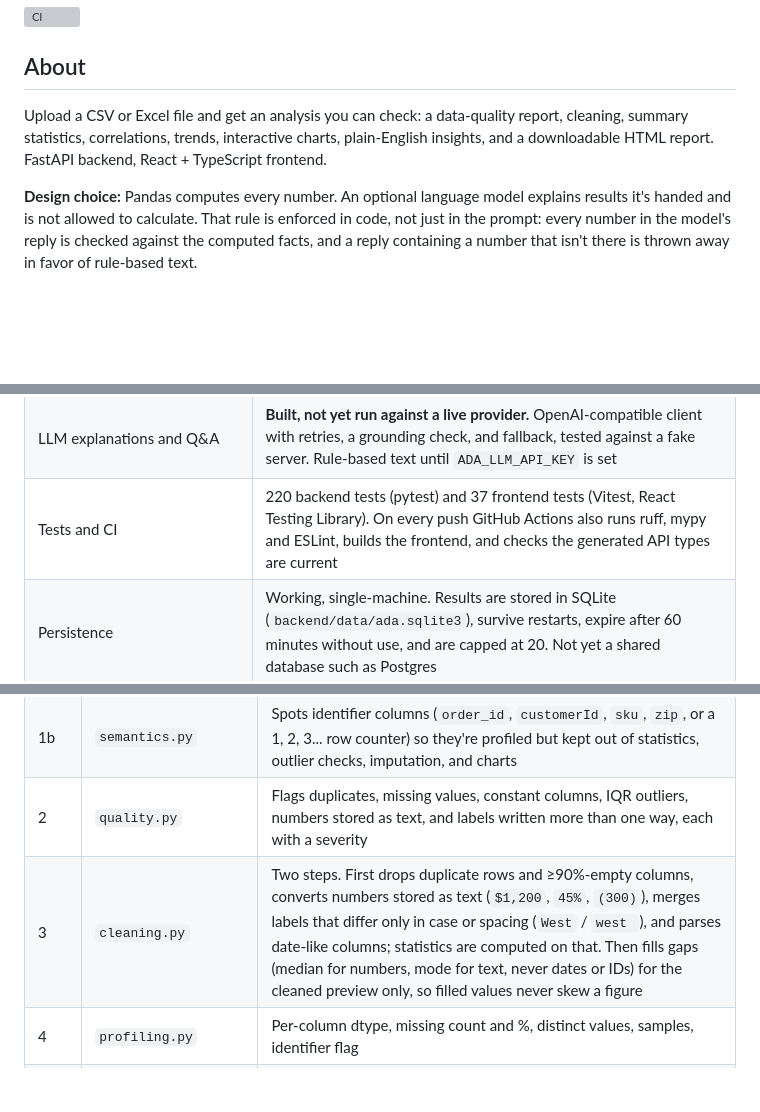
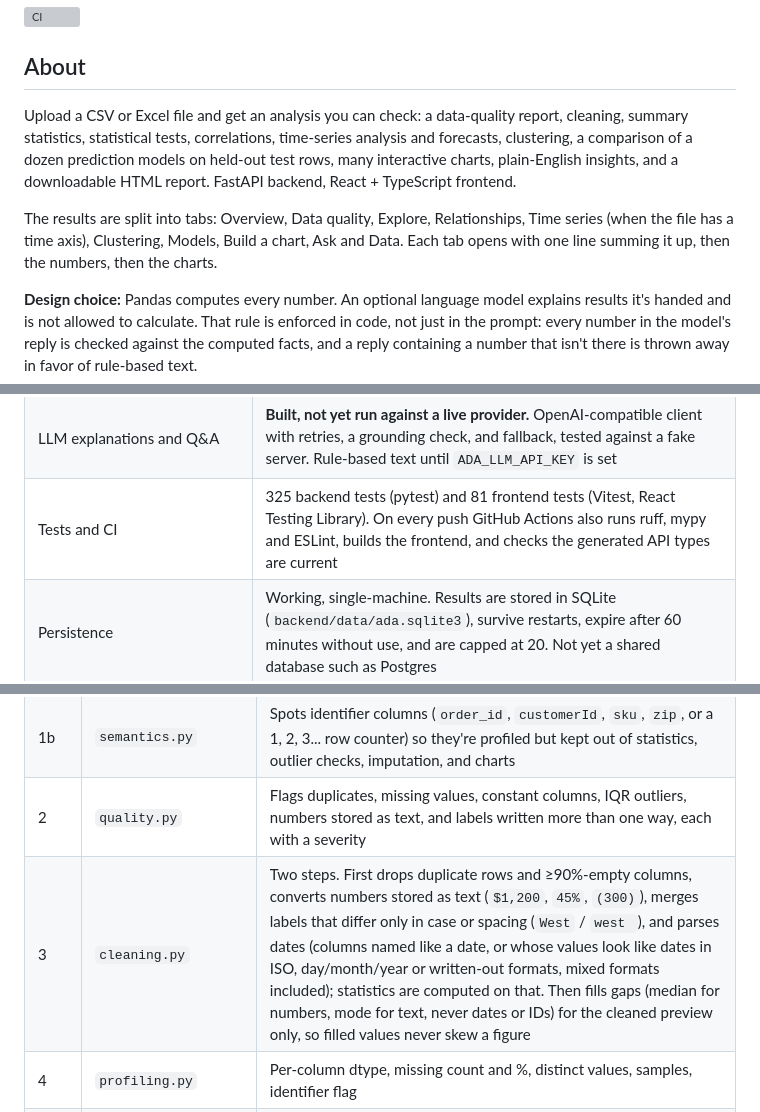
Before and after one commit to grizz6/ai-data-analyst, a Markdown page: README.md, 3 parts joined by grey strips. Rendered like a GitHub page; blank space fills up the shorter version; grey boxes are pictures that could not be loaded.

Commit message:
Describe the tabbed dashboard and per-tab charts in the README

```diff
--- a/README.md
+++ b/README.md
@@ -4,7 +4,9 @@
 
 ## About
 
-Upload a CSV or Excel file and get an analysis you can check: a data-quality report, cleaning, summary statistics, correlations, trends, interactive charts, plain-English insights, and a downloadable HTML report. FastAPI backend, React + TypeScript frontend.
+Upload a CSV or Excel file and get an analysis you can check: a data-quality report, cleaning, summary statistics, statistical tests, correlations, time-series analysis and forecasts, clustering, a comparison of a dozen prediction models on held-out test rows, many interactive charts, plain-English insights, and a downloadable HTML report. FastAPI backend, React + TypeScript frontend.
+
+The results are split into tabs: Overview, Data quality, Explore, Relationships, Time series (when the file has a time axis), Clustering, Models, Build a chart, Ask and Data. Each tab opens with one line summing it up, then the numbers, then the charts.
 
 **Design choice:** Pandas computes every number. An optional language model explains results it's handed and is not allowed to calculate. That rule is enforced in code, not just in the prompt: every number in the model's reply is checked against the computed facts, and a reply containing a number that isn't there is thrown away in favor of rule-based text.
 
@@ -16,7 +18,7 @@ Upload a CSV or Excel file and get an analysis you can check: a data-quality rep
 | REST API + interactive docs at `/docs` | Working |
 | React frontend (`frontend/`) | Working |
 | LLM explanations and Q&A | **Built, not yet run against a live provider.** OpenAI-compatible client with retries, a grounding check, and fallback, tested against a fake server. Rule-based text until `ADA_LLM_API_KEY` is set |
-| Tests and CI | 220 backend tests (pytest) and 37 frontend tests (Vitest, React Testing Library). On every push GitHub Actions also runs ruff, mypy and ESLint, builds the frontend, and checks the generated API types are current |
+| Tests and CI | 325 backend tests (pytest) and 81 frontend tests (Vitest, React Testing Library). On every push GitHub Actions also runs ruff, mypy and ESLint, builds the frontend, and checks the generated API types are current |
 | Persistence | Working, single-machine. Results are stored in SQLite (`backend/data/ada.sqlite3`), survive restarts, expire after 60 minutes without use, and are capped at 20. Not yet a shared database such as Postgres |
 | Deployment | Ready for Render's free plan via `render.yaml` (see [Hosting on Render](#hosting-on-render)). Also runs locally or as one Docker container |
 
@@ -48,7 +50,7 @@ JSON result  +  Plotly chart specs  +  HTML report download
 | 1 | `ingestion.py` | Reads CSV (detects UTF-8, Windows-1252, or Latin-1 text and comma, semicolon, tab, or pipe delimiters) or Excel (first sheet with data, or a named sheet) into a DataFrame and strips whitespace from column names |
 | 1b | `semantics.py` | Spots identifier columns (`order_id`, `customerId`, `sku`, `zip`, or a 1, 2, 3... row counter) so they're profiled but kept out of statistics, outlier checks, imputation, and charts |
 | 2 | `quality.py` | Flags duplicates, missing values, constant columns, IQR outliers, numbers stored as text, and labels written more than one way, each with a severity |
-| 3 | `cleaning.py` | Two steps. First drops duplicate rows and ≥90%-empty columns, converts numbers stored as text (`$1,200`, `45%`, `(300)`), merges labels that differ only in case or spacing (`West` / `west `), and parses date-like columns; statistics are computed on that. Then fills gaps (median for numbers, mode for text, never dates or IDs) for the cleaned preview only, so filled values never skew a figure |
+| 3 | `cleaning.py` | Two steps. First drops duplicate rows and ≥90%-empty columns, converts numbers stored as text (`$1,200`, `45%`, `(300)`), merges labels that differ only in case or spacing (`West` / `west `), and parses dates (columns named like a date, or whose values look like dates in ISO, day/month/year or written-out formats, mixed formats included); statistics are computed on that. Then fills gaps (median for numbers, mode for text, never dates or IDs) for the cleaned preview only, so filled values never skew a figure |
 | 4 | `profiling.py` | Per-column dtype, missing count and %, distinct values, samples, identifier flag |
 | 5 | `analysis.py` | `describe()` stats, top categories, strongest correlations with sample size and p-value, and trends with a fitted slope and p-value |
 | 6 | `charts.py` | Up to 8 Plotly charts: histograms, bar charts for real categories (not mostly-unique text such as names), a scatter of the most correlated pair, a correlation heatmap, a time-series line (averaged into daily, weekly, monthly, quarterly, or yearly buckets so it stays under 366 points), and a box plot with one panel and axis per column |
```
Also changed, not shown: other parts of README.md (+1 -0 lines).
